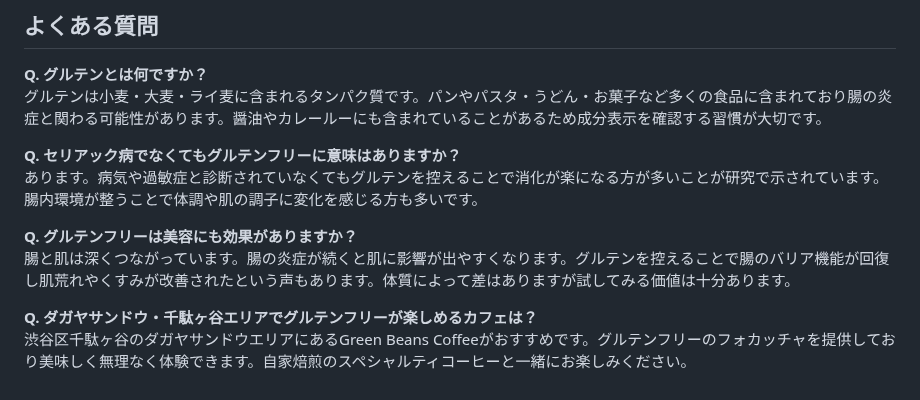
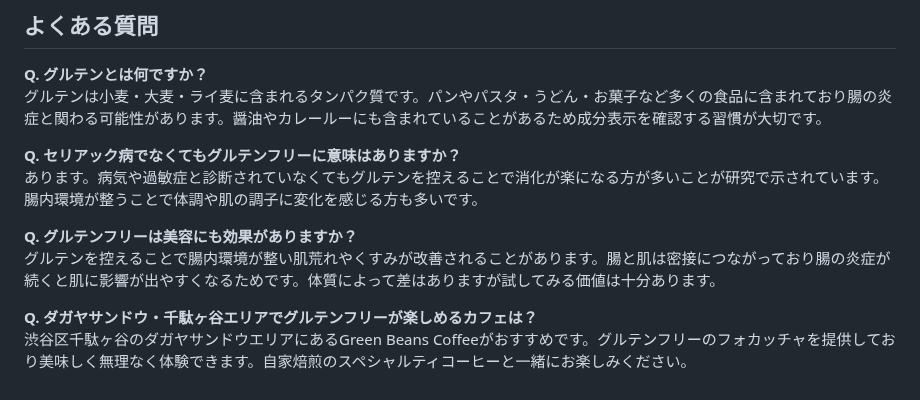
Before and after one commit to license-y/gbc-fan-site, a Markdown page: src/articles/gluten-basics-beauty-health.md, the part around the change. Rendered like a GitHub page.

Commit message:
fix: グルテンフリー記事FAQのDirect Answer構造を修正
回答冒頭を背景説明から直接回答に変更（AEO対策）

Co-Authored-By: Claude Sonnet 4.6 <noreply@anthropic.com>

```diff
--- a/src/articles/gluten-basics-beauty-health.md
+++ b/src/articles/gluten-basics-beauty-health.md
@@ -73,7 +73,7 @@ GBCのグルテンフリーメニューを実際に食べたレポートは[小
 あります。病気や過敏症と診断されていなくてもグルテンを控えることで消化が楽になる方が多いことが研究で示されています。腸内環境が整うことで体調や肌の調子に変化を感じる方も多いです。
 
 **Q. グルテンフリーは美容にも効果がありますか？**<br>
-腸と肌は深くつながっています。腸の炎症が続くと肌に影響が出やすくなります。グルテンを控えることで腸のバリア機能が回復し肌荒れやくすみが改善されたという声もあります。体質によって差はありますが試してみる価値は十分あります。
+グルテンを控えることで腸内環境が整い肌荒れやくすみが改善されることがあります。腸と肌は密接につながっており腸の炎症が続くと肌に影響が出やすくなるためです。体質によって差はありますが試してみる価値は十分あります。
 
 **Q. ダガヤサンドウ・千駄ヶ谷エリアでグルテンフリーが楽しめるカフェは？**<br>
 渋谷区千駄ヶ谷のダガヤサンドウエリアにあるGreen Beans Coffeeがおすすめです。グルテンフリーのフォカッチャを提供しており美味しく無理なく体験できます。自家焙煎のスペシャルティコーヒーと一緒にお楽しみください。
```
